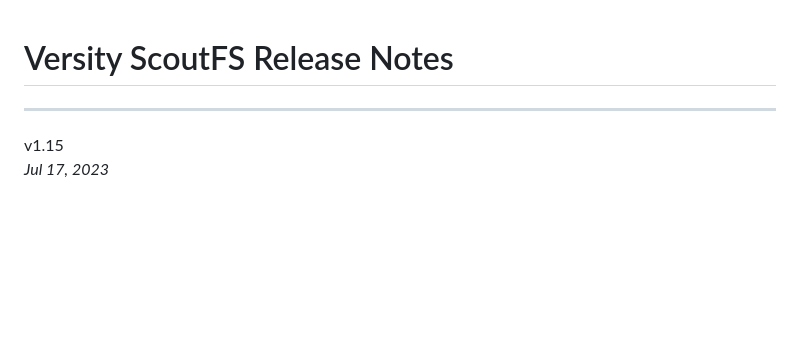
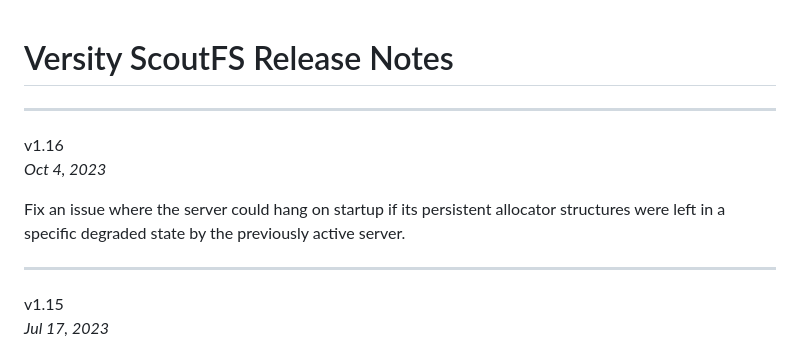
Before and after one commit to versity/scoutfs, a Markdown page: ReleaseNotes.md, the part around the change. Rendered like a GitHub page; blank space fills up the shorter version.

Commit message:
v1.16 Release
Finish the release notes for the 1.16 release.

Signed-off-by: Zach Brown <zab@versity.com>

```diff
--- a/ReleaseNotes.md
+++ b/ReleaseNotes.md
@@ -1,5 +1,14 @@
 Versity ScoutFS Release Notes
 =============================
+
+---
+v1.16
+\
+*Oct 4, 2023*
+
+Fix an issue where the server could hang on startup if its persistent
+allocator structures were left in a specific degraded state by the
+previously active server.
 
 ---
 v1.15
```
